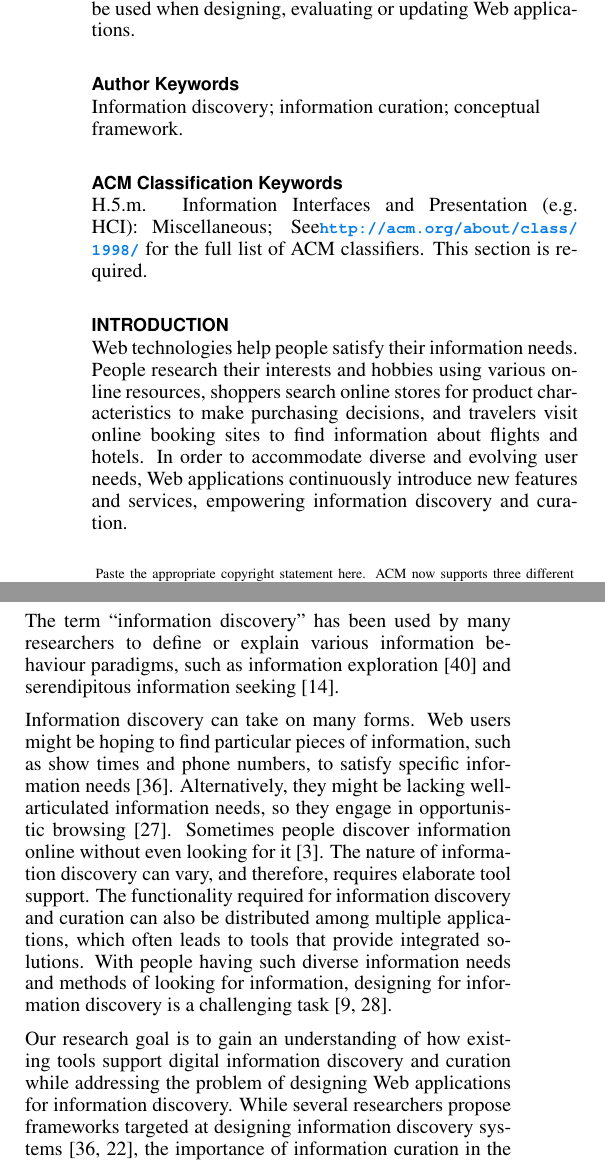
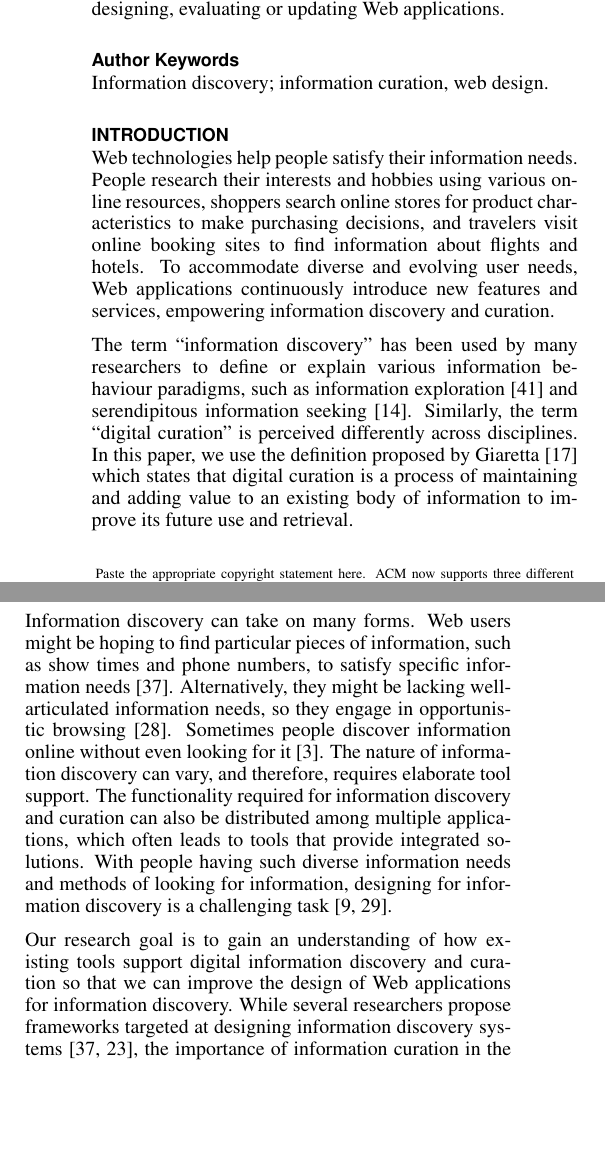
Before and after one commit to elenavoy/chi2016, a LaTeX document (proceedings.tex): two parts of the columns of page 1 of 14, joined at a grey line, cut so that both start at the same text, the shorter picture padded with empty space. Compiled offline with pdfLaTeX.

Commit message:
Minor edits to abstract and intro to save space

```diff
--- a/proceedings.tex
+++ b/proceedings.tex
@@ -92,22 +92,28 @@
 \maketitle
 
 \begin{abstract}
-  UPDATED---\today. Everyday life revolves around the discovery and curation of digital information. People search the Web continuously, from quickly looking up the information needed to complete a task, to endlessly searching for inspiration and knowledge. A variety of studies have modeled information seeking strategies and characterized information seeking and curation activities on the Web. However, there is a lack of research on how existing Web applications support the discovery and curation of information, especially concerning user motivations and how different approaches can be compared. This paper presents a study of information discovery tools and how they relate to the nature of information seeking. We propose a conceptual framework of application design elements that support different aspects of information discovery and curation. This framework can be used when designing, evaluating or updating Web applications.
+  \today. Everyday life revolves around the discovery and curation of digital information. People search the Web continuously, from quickly looking up the information needed to complete a task, to endlessly searching for inspiration and knowledge. A variety of studies have modeled information seeking strategies and characterized information seeking and curation activities on the Web. However, there is a lack of research on how existing Web applications support the discovery and curation of information, especially concerning user motivations and how different approaches can be compared. This paper presents a study of information discovery tools and how they relate to the nature of information seeking. We propose a conceptual framework of application design elements that support different aspects of information discovery and curation. This framework can be used when designing, evaluating or updating Web applications.
 \end{abstract}
 
 \keywords{
-Information discovery; information curation; conceptual framework.
+Information discovery; information curation, web design.
+%; conceptual framework.
 }
 
-\category{H.5.m.}{Information Interfaces and Presentation (e.g. HCI)}{Miscellaneous} \category{See\url{http://acm.org/about/class/1998/} for the full list of ACM classifiers. This section is required.}{}{}
+% TODO: write proper keywords and category info
+% we should have this but I suggest we leave it for now.
+%\category{H.5.m.}{Information Interfaces and Presentation (HCI)}
+% {Miscellaneous} \category{See\url{http://acm.org/about/class/1998/} for the full list of ACM classifiers. This section is required.}{}{}
 
 \section{Introduction}
 \label{section:introduction}
-Web technologies help people satisfy their information needs. People research their interests and hobbies using various online resources, shoppers search online stores for product characteristics to make purchasing decisions, and travelers visit online booking sites to find information about flights and hotels. In order to accommodate diverse and evolving user needs, Web applications continuously introduce new features and services, empowering information discovery and curation.
+Web technologies help people satisfy their information needs. People research their interests and hobbies using various online resources, shoppers search online stores for product characteristics to make purchasing decisions, and travelers visit online booking sites to find information about flights and hotels. To accommodate diverse and evolving user needs, Web applications continuously introduce new features and services, empowering information discovery and curation.
 
 The term ``information discovery'' has been used by many researchers to define or explain various information behaviour paradigms, such as information exploration~\cite{waterworth1991model} and serendipitous information seeking~\cite{foster2003serendipity}.
+% Peggy:  I put some of this back in...  but we could cut if desperate
+Similarly, the term ``digital curation'' is perceived differently across disciplines.   In this paper, we use the definition proposed by Giaretta~\cite{giaretta2006dcc} which states that digital curation is a process of maintaining and adding value to an existing body of information to improve its future use and retrieval.
 
 Information discovery can take on many forms. Web users might be hoping to find particular pieces of information, such as show times and phone numbers, to satisfy specific information needs~\cite{proper1999information}. Alternatively, they might be lacking well-articulated information needs, so they engage in opportunistic browsing~\cite{lindley2012s}. Sometimes people discover information online without even looking for it~\cite{bates1986exploratory}. The nature of information discovery can vary, and therefore, requires elaborate tool support. The functionality required for information discovery and curation can also be distributed among multiple applications, which often leads to tools that provide integrated solutions. With people having such diverse information needs and methods of looking for information, designing for information discovery is a challenging task~\cite{conaway2010designing, marchionini2006exploratory}.
 
-Our research goal is to gain an understanding of how existing tools support digital information discovery and curation while addressing the problem of designing Web applications for information discovery. While several researchers propose frameworks targeted at designing information discovery systems~\cite{proper1999information, kerne2004information}, the importance of information curation in the realm of information discovery has been largely overlooked despite the rapidly increasing popularity of socially-curated information spaces. Moreover, much of the existing work that focuses on how people look for and discover information online~\cite{bates1986exploratory, choo2000information, ellis1989behavioural, kellar2006goal, lindley2012s, morrison2001taxonomic, sellen2002knowledge} fails to examine concrete features of existing Web-based information discovery applications that empower real-world users. More research is necessary to determine how different tools and their features provide fundamental support for information discovery and curation.
+Our research goal is to gain an understanding of how existing tools support digital information discovery and curation so that we can improve the design of Web applications for information discovery. While several researchers propose frameworks targeted at designing information discovery systems~\cite{proper1999information, kerne2004information}, the importance of information curation in the realm of information discovery has been largely overlooked despite the rapidly increasing popularity of socially-curated information spaces. Moreover, much of the existing work that focuses on how people look for and discover information online~\cite{bates1986exploratory, choo2000information, ellis1989behavioural, kellar2006goal, lindley2012s, morrison2001taxonomic, sellen2002knowledge} fails to examine concrete features of existing Web-based information discovery applications that empower real-world users. More research is necessary to determine how different tools and their features provide fundamental support for information discovery and curation.
 
```
Also changed, not shown: proceedings.tex (2 more changed lines).
